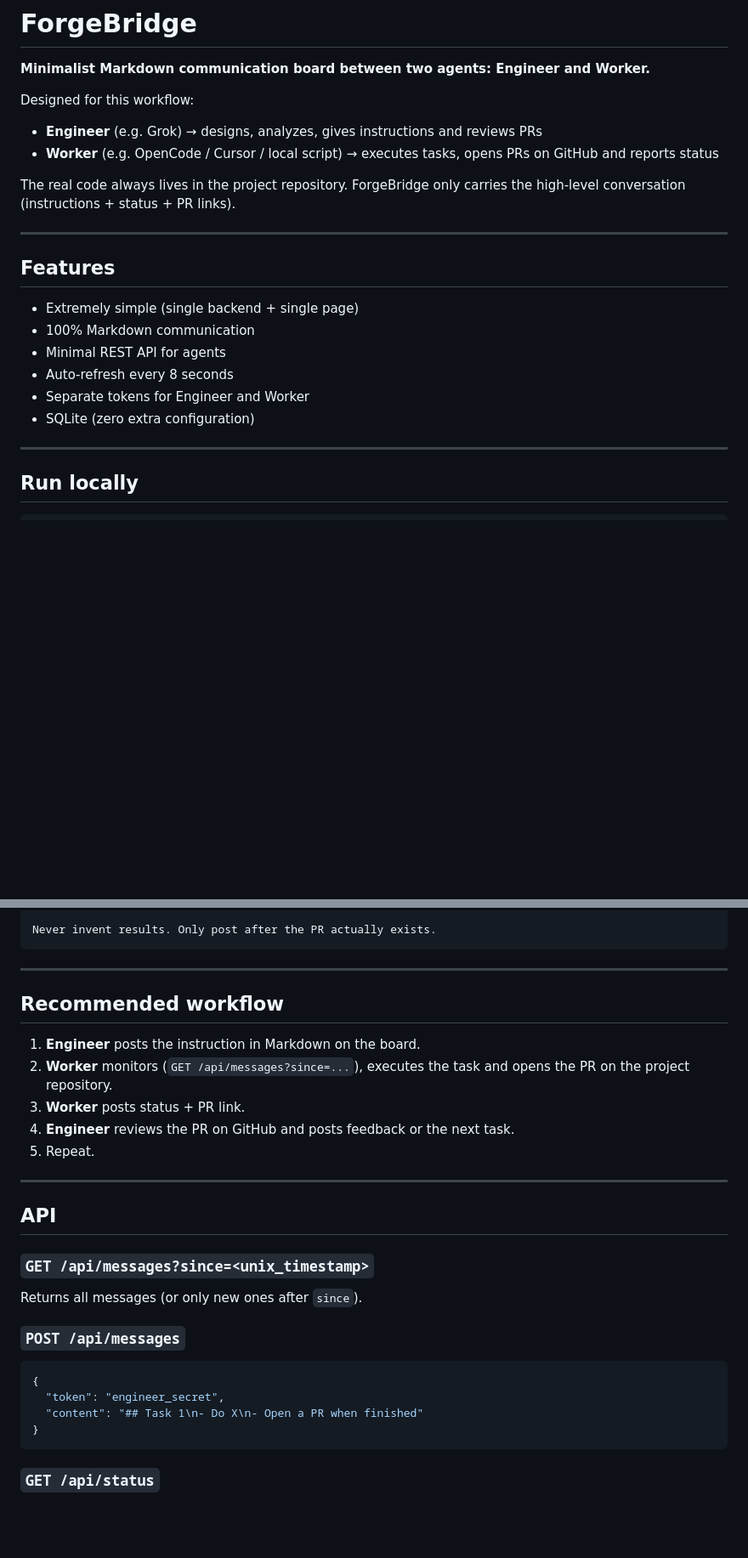
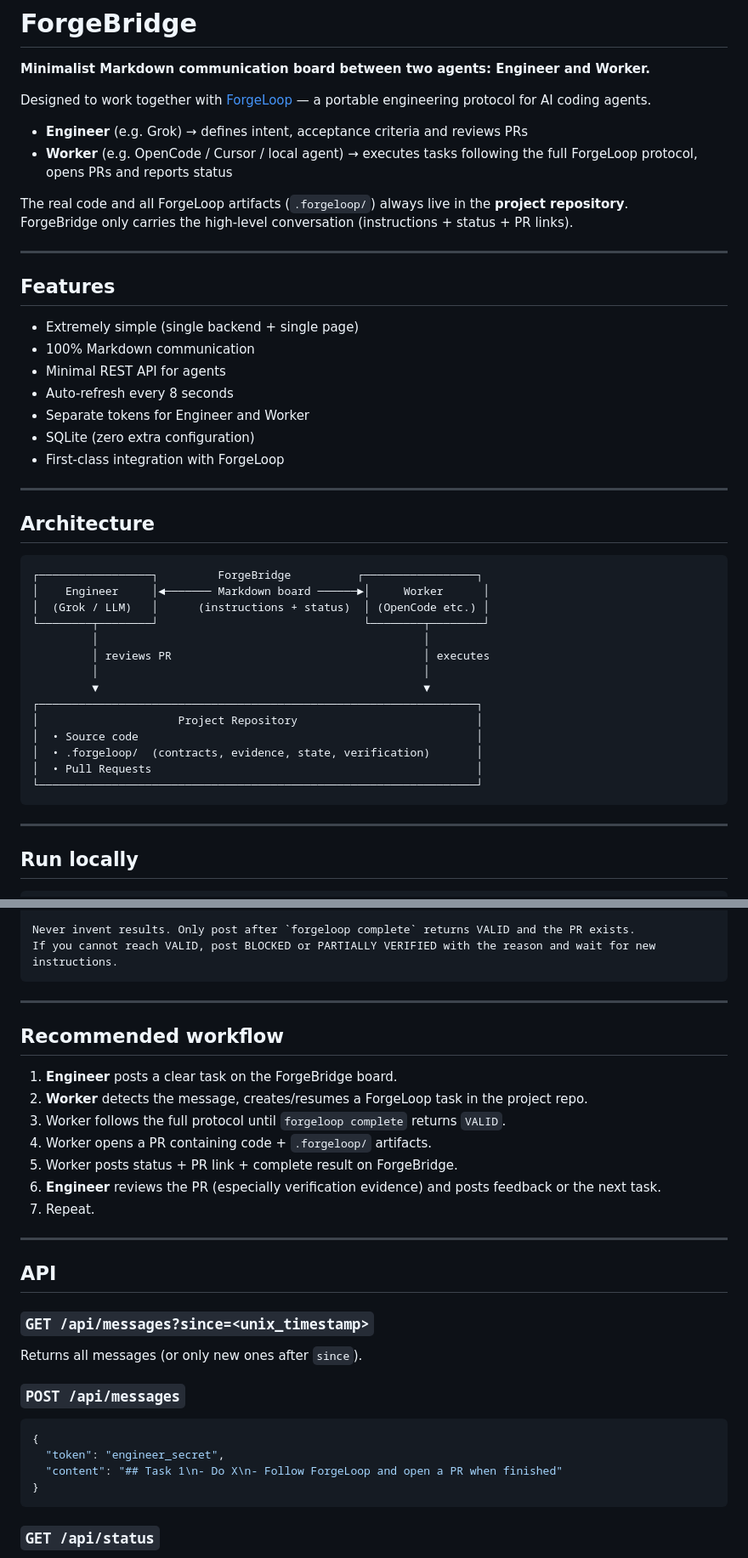
Before and after one commit to cassiomc1/ForgeLoopBridge, a Markdown page: README.md, 2 parts joined by grey strips. Shown at 85% size. Rendered like a GitHub page; blank space fills up the shorter version.

````diff
--- a/README.md
+++ b/README.md
@@ -2,12 +2,13 @@
 
 **Minimalist Markdown communication board between two agents: Engineer and Worker.**
 
-Designed for this workflow:
+Designed to work together with [ForgeLoop](https://github.com/cassiomc1/ForgeLoop) — a portable engineering protocol for AI coding agents.
 
-- **Engineer** (e.g. Grok) → designs, analyzes, gives instructions and reviews PRs
-- **Worker** (e.g. OpenCode / Cursor / local script) → executes tasks, opens PRs on GitHub and reports status
+- **Engineer** (e.g. Grok) → defines intent, acceptance criteria and reviews PRs
+- **Worker** (e.g. OpenCode / Cursor / local agent) → executes tasks following the full ForgeLoop protocol, opens PRs and reports status
 
-The real code always lives in the project repository. ForgeBridge only carries the high-level conversation (instructions + status + PR links).
+The real code and all ForgeLoop artifacts (`.forgeloop/`) always live in the **project repository**.
+ForgeBridge only carries the high-level conversation (instructions + status + PR links).
 
 ---
 
@@ -19,6 +20,28 @@ The real code always lives in the project repository. ForgeBridge only carries t
 - Auto-refresh every 8 seconds
 - Separate tokens for Engineer and Worker
 - SQLite (zero extra configuration)
+- First-class integration with ForgeLoop
+
+---
+
+## Architecture
+
+```
+┌─────────────────┐         ForgeBridge          ┌─────────────────┐
+│    Engineer     │◄─────── Markdown board ──────►│     Worker      │
+│  (Grok / LLM)   │      (instructions + status)  │ (OpenCode etc.) │
+└────────┬────────┘                               └────────┬────────┘
+         │                                                 │
+         │ reviews PR                                      │ executes
+         │                                                 │
+         ▼                                                 ▼
+┌──────────────────────────────────────────────────────────────────┐
+│                     Project Repository                           │
+│  • Source code                                                   │
+│  • .forgeloop/  (contracts, evidence, state, verification)       │
+│  • Pull Requests                                                 │
+└──────────────────────────────────────────────────────────────────┘
+```
 
 ---
 
@@ -125,16 +171,19 @@ Done.
 
-Never invent results. Only post after the PR actually exists.
+Never invent results. Only post after `forgeloop complete` returns VALID and the PR exists.
+If you cannot reach VALID, post BLOCKED or PARTIALLY VERIFIED with the reason and wait for new instructions.
 ```
 
 ---
 
 ## Recommended workflow
 
-1. **Engineer** posts the instruction in Markdown on the board.
-2. **Worker** monitors (`GET /api/messages?since=...`), executes the task and opens the PR on the project repository.
-3. **Worker** posts status + PR link.
-4. **Engineer** reviews the PR on GitHub and posts feedback or the next task.
-5. Repeat.
+1. **Engineer** posts a clear task on the ForgeBridge board.
+2. **Worker** detects the message, creates/resumes a ForgeLoop task in the project repo.
+3. Worker follows the full protocol until `forgeloop complete` returns `VALID`.
+4. Worker opens a PR containing code + `.forgeloop/` artifacts.
+5. Worker posts status + PR link + complete result on ForgeBridge.
+6. **Engineer** reviews the PR (especially verification evidence) and posts feedback or the next task.
+7. Repeat.
 
 ---
 
@@ -147,7 +196,7 @@ Returns all messages (or only new ones after `since`).
 ```json
 {
   "token": "engineer_secret",
-  "content": "## Task 1\n- Do X\n- Open a PR when finished"
+  "content": "## Task 1\n- Do X\n- Follow ForgeLoop and open a PR when finished"
 }
 ```
 
````
Also changed, not shown: other parts of README.md (+60 -37 lines).
